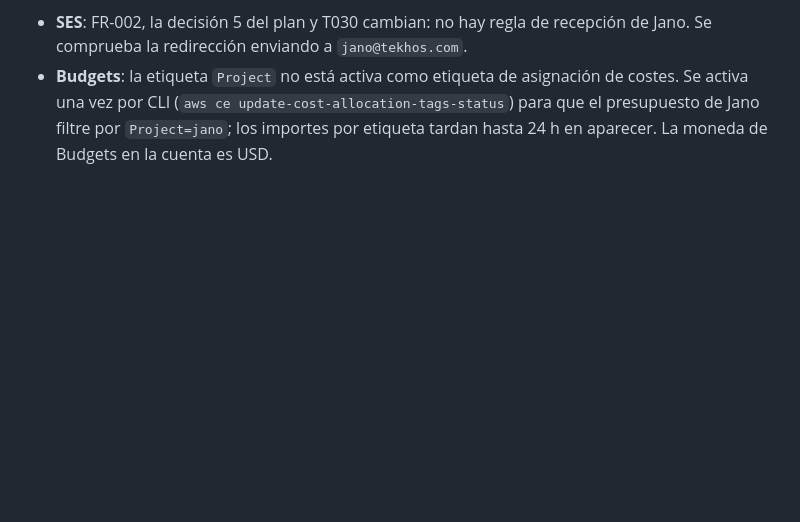
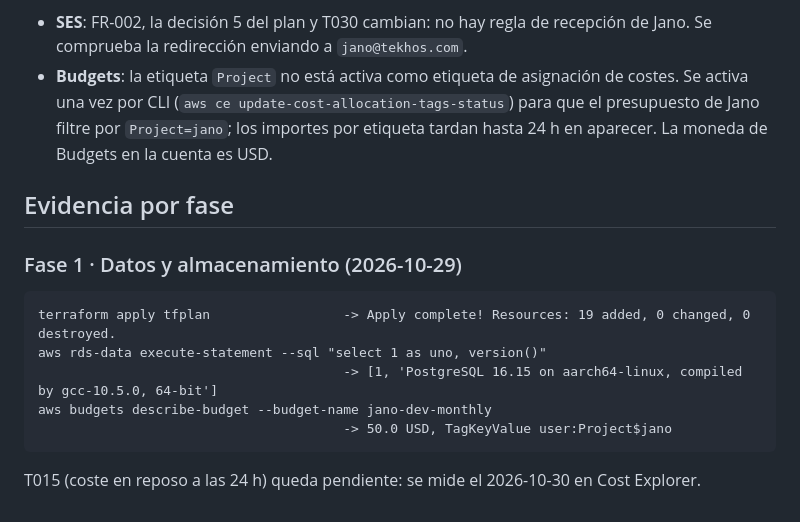
Before and after one commit to andres-mejia/jano, a Markdown page: specs/002-infra-dev-aws/research.md, the part around the change. Drawn GitHub-style; blank space fills up the shorter version.

Commit message:
docs(002): evidencia de la fase 1 aplicada
Aurora responde por Data API tras el apply; queda pendiente medir el coste en reposo (T015).

````diff
--- a/specs/002-infra-dev-aws/research.md
+++ b/specs/002-infra-dev-aws/research.md
@@ -49,3 +49,17 @@ Consecuencias:
 
 - **SES**: FR-002, la decisión 5 del plan y T030 cambian: no hay regla de recepción de Jano. Se comprueba la redirección enviando a `jano@tekhos.com`.
 - **Budgets**: la etiqueta `Project` no está activa como etiqueta de asignación de costes. Se activa una vez por CLI (`aws ce update-cost-allocation-tags-status`) para que el presupuesto de Jano filtre por `Project=jano`; los importes por etiqueta tardan hasta 24 h en aparecer. La moneda de Budgets en la cuenta es USD.
+
+## Evidencia por fase
+
+### Fase 1 · Datos y almacenamiento (2026-10-29)
+
+```
+terraform apply tfplan                 -> Apply complete! Resources: 19 added, 0 changed, 0 destroyed.
+aws rds-data execute-statement --sql "select 1 as uno, version()"
+                                       -> [1, 'PostgreSQL 16.15 on aarch64-linux, compiled by gcc-10.5.0, 64-bit']
+aws budgets describe-budget --budget-name jano-dev-monthly
+                                       -> 50.0 USD, TagKeyValue user:Project$jano
+```
+
+T015 (coste en reposo a las 24 h) queda pendiente: se mide el 2026-10-30 en Cost Explorer.
````
Also changed, not shown: specs/002-infra-dev-aws/tasks.md (+6 -6 lines).
